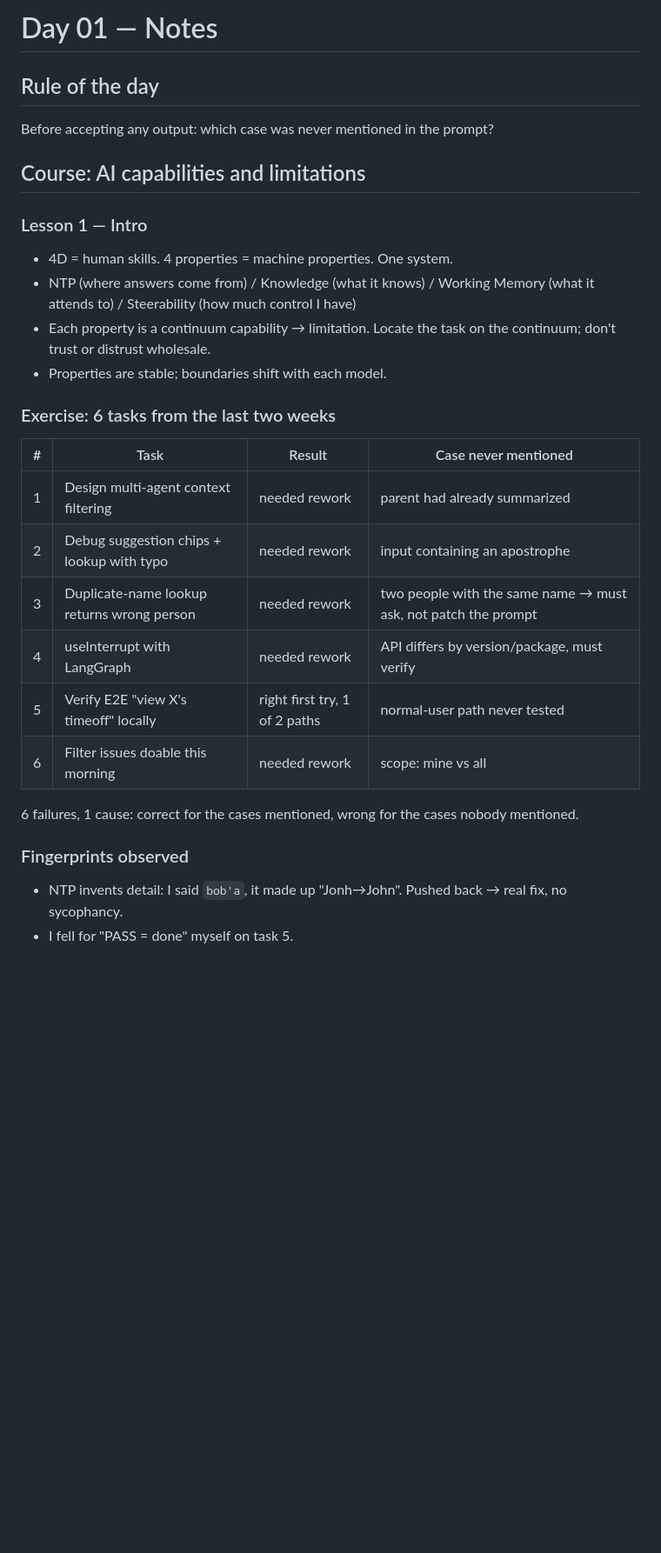
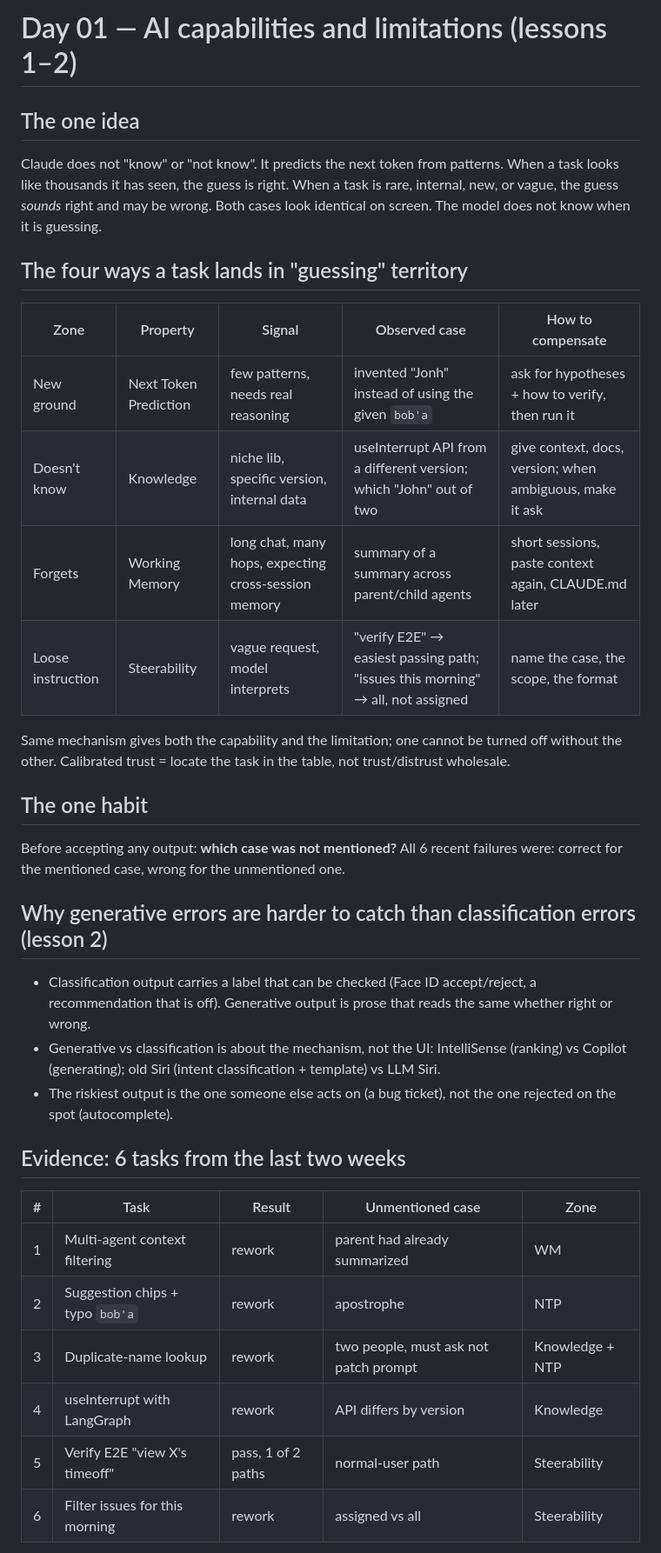
Before and after one commit to baonguyen-agilityio/ai-tools-training, a Markdown page: docs/notes/day-01.md, the part around one of its changes. Shown at 87% size. Drawn GitHub-style; blank space fills up the shorter version.

Commit message:
docs: restructure day 01 notes around the mental model (#3)

```diff
--- a/docs/notes/day-01.md
+++ b/docs/notes/day-01.md
@@ -1,29 +1,38 @@
-# Day 01 — Notes
+# Day 01 — AI capabilities and limitations (lessons 1–2)
 
-## Rule of the day
-Before accepting any output: which case was never mentioned in the prompt?
+## The one idea
+Claude does not "know" or "not know". It predicts the next token from patterns.
+When a task looks like thousands it has seen, the guess is right. When a task is
+rare, internal, new, or vague, the guess *sounds* right and may be wrong.
+Both cases look identical on screen. The model does not know when it is guessing.
 
-## Course: AI capabilities and limitations
+## The four ways a task lands in "guessing" territory
+| Zone | Property | Signal | Observed case | How to compensate |
+|------|----------|--------|---------------|-------------------|
+| New ground | Next Token Prediction | few patterns, needs real reasoning | invented "Jonh" instead of using the given `bob'a` | ask for hypotheses + how to verify, then run it |
+| Doesn't know | Knowledge | niche lib, specific version, internal data | useInterrupt API from a different version; which "John" out of two | give context, docs, version; when ambiguous, make it ask |
+| Forgets | Working Memory | long chat, many hops, expecting cross-session memory | summary of a summary across parent/child agents | short sessions, paste context again, CLAUDE.md later |
+| Loose instruction | Steerability | vague request, model interprets | "verify E2E" → easiest passing path; "issues this morning" → all, not assigned | name the case, the scope, the format |
 
-### Lesson 1 — Intro
-- 4D = human skills. 4 properties = machine properties. One system.
-- NTP (where answers come from) / Knowledge (what it knows) / Working Memory (what it attends to) / Steerability (how much control I have)
-- Each property is a continuum capability → limitation. Locate the task on the continuum; don't trust or distrust wholesale.
-- Properties are stable; boundaries shift with each model.
+Same mechanism gives both the capability and the limitation; one cannot be turned off without the other.
+Calibrated trust = locate the task in the table, not trust/distrust wholesale.
 
-### Exercise: 6 tasks from the last two weeks
-| # | Task | Result | Case never mentioned |
-|---|------|--------|----------------------|
-| 1 | Design multi-agent context filtering | needed rework | parent had already summarized |
-| 2 | Debug suggestion chips + lookup with typo | needed rework | input containing an apostrophe |
-| 3 | Duplicate-name lookup returns wrong person | needed rework | two people with the same name → must ask, not patch the prompt |
-| 4 | useInterrupt with LangGraph | needed rework | API differs by version/package, must verify |
-| 5 | Verify E2E "view X's timeoff" locally | right first try, 1 of 2 paths | normal-user path never tested |
-| 6 | Filter issues doable this morning | needed rework | scope: mine vs all |
+## The one habit
+Before accepting any output: **which case was not mentioned?**
+All 6 recent failures were: correct for the mentioned case, wrong for the unmentioned one.
 
-6 failures, 1 cause: correct for the cases mentioned, wrong for the cases nobody mentioned.
+## Why generative errors are harder to catch than classification errors (lesson 2)
+- Classification output carries a label that can be checked (Face ID accept/reject, a recommendation that is off). Generative output is prose that reads the same whether right or wrong.
+- Generative vs classification is about the mechanism, not the UI: IntelliSense (ranking) vs Copilot (generating); old Siri (intent classification + template) vs LLM Siri.
+- The riskiest output is the one someone else acts on (a bug ticket), not the one rejected on the spot (autocomplete).
 
-### Fingerprints observed
-- NTP invents detail: I said `bob'a`, it made up "Jonh→John". Pushed back → real fix, no sycophancy.
-- I fell for "PASS = done" myself on task 5.
+## Evidence: 6 tasks from the last two weeks
+| # | Task | Result | Unmentioned case | Zone |
+|---|------|--------|------------------|------|
+| 1 | Multi-agent context filtering | rework | parent had already summarized | WM |
+| 2 | Suggestion chips + typo `bob'a` | rework | apostrophe | NTP |
+| 3 | Duplicate-name lookup | rework | two people, must ask not patch prompt | Knowledge + NTP |
+| 4 | useInterrupt with LangGraph | rework | API differs by version | Knowledge |
+| 5 | Verify E2E "view X's timeoff" | pass, 1 of 2 paths | normal-user path | Steerability |
+| 6 | Filter issues for this morning | rework | assigned vs all | Steerability |
 
```
Also changed, not shown: other parts of docs/notes/day-01.md (+3 -24 lines).
